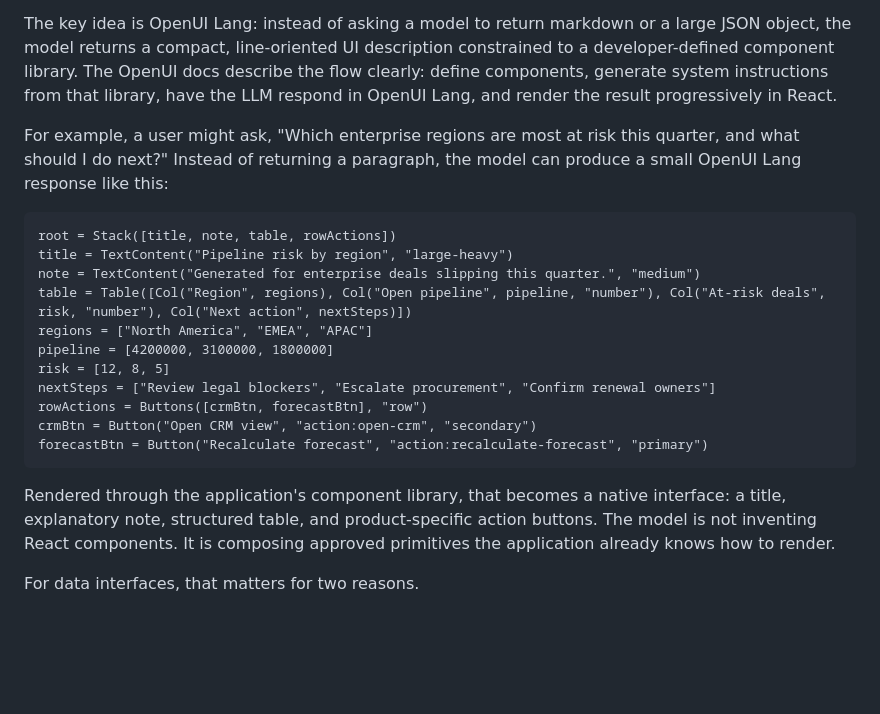
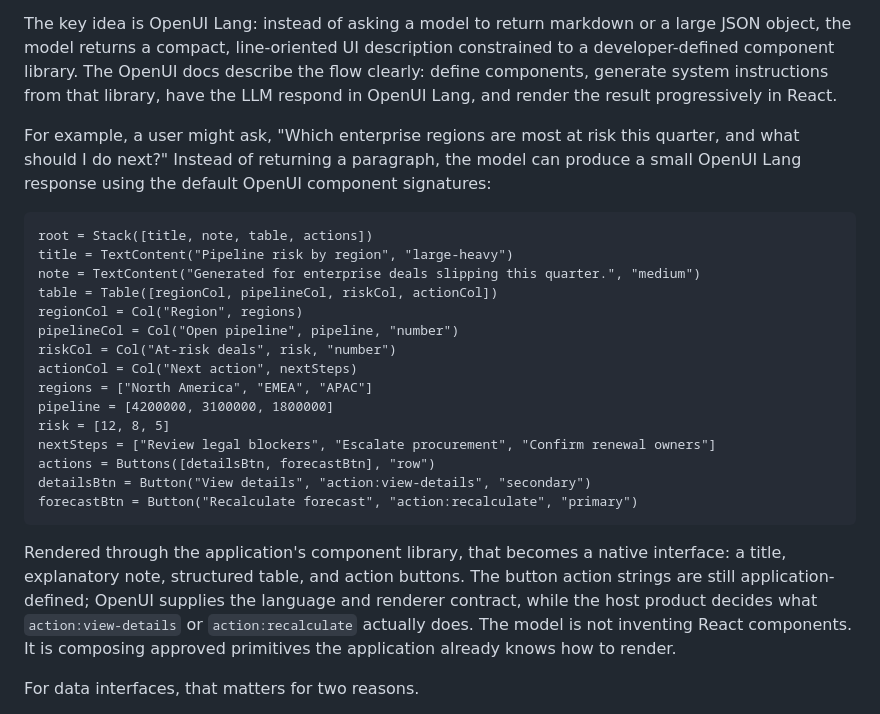
Before and after one commit to thesysdev/openui-creator-program, a Markdown page: Articles/From Static Dashboards to Living Interfaces.md, the part around the change. GitHub-like rendering; blank space fills up the shorter version.

Commit message:
correction

````diff
--- a/Articles/From Static Dashboards to Living Interfaces.md
+++ b/Articles/From Static Dashboards to Living Interfaces.md
@@ -82,23 +82,27 @@ Without those pieces, "AI-generated dashboards" become fragile demos. With them,
 
 The key idea is OpenUI Lang: instead of asking a model to return markdown or a large JSON object, the model returns a compact, line-oriented UI description constrained to a developer-defined component library. The OpenUI docs describe the flow clearly: define components, generate system instructions from that library, have the LLM respond in OpenUI Lang, and render the result progressively in React.
 
-For example, a user might ask, "Which enterprise regions are most at risk this quarter, and what should I do next?" Instead of returning a paragraph, the model can produce a small OpenUI Lang response like this:
+For example, a user might ask, "Which enterprise regions are most at risk this quarter, and what should I do next?" Instead of returning a paragraph, the model can produce a small OpenUI Lang response using the default OpenUI component signatures:
 
 ```txt
-root = Stack([title, note, table, rowActions])
+root = Stack([title, note, table, actions])
 title = TextContent("Pipeline risk by region", "large-heavy")
 note = TextContent("Generated for enterprise deals slipping this quarter.", "medium")
-table = Table([Col("Region", regions), Col("Open pipeline", pipeline, "number"), Col("At-risk deals", risk, "number"), Col("Next action", nextSteps)])
+table = Table([regionCol, pipelineCol, riskCol, actionCol])
+regionCol = Col("Region", regions)
+pipelineCol = Col("Open pipeline", pipeline, "number")
+riskCol = Col("At-risk deals", risk, "number")
+actionCol = Col("Next action", nextSteps)
 regions = ["North America", "EMEA", "APAC"]
 pipeline = [4200000, 3100000, 1800000]
 risk = [12, 8, 5]
 nextSteps = ["Review legal blockers", "Escalate procurement", "Confirm renewal owners"]
-rowActions = Buttons([crmBtn, forecastBtn], "row")
-crmBtn = Button("Open CRM view", "action:open-crm", "secondary")
-forecastBtn = Button("Recalculate forecast", "action:recalculate-forecast", "primary")
+actions = Buttons([detailsBtn, forecastBtn], "row")
+detailsBtn = Button("View details", "action:view-details", "secondary")
+forecastBtn = Button("Recalculate forecast", "action:recalculate", "primary")
 ```
 
-Rendered through the application's component library, that becomes a native interface: a title, explanatory note, structured table, and product-specific action buttons. The model is not inventing React components. It is composing approved primitives the application already knows how to render.
+Rendered through the application's component library, that becomes a native interface: a title, explanatory note, structured table, and action buttons. The button action strings are still application-defined; OpenUI supplies the language and renderer contract, while the host product decides what `action:view-details` or `action:recalculate` actually does. The model is not inventing React components. It is composing approved primitives the application already knows how to render.
 
 For data interfaces, that matters for two reasons.
 
````
